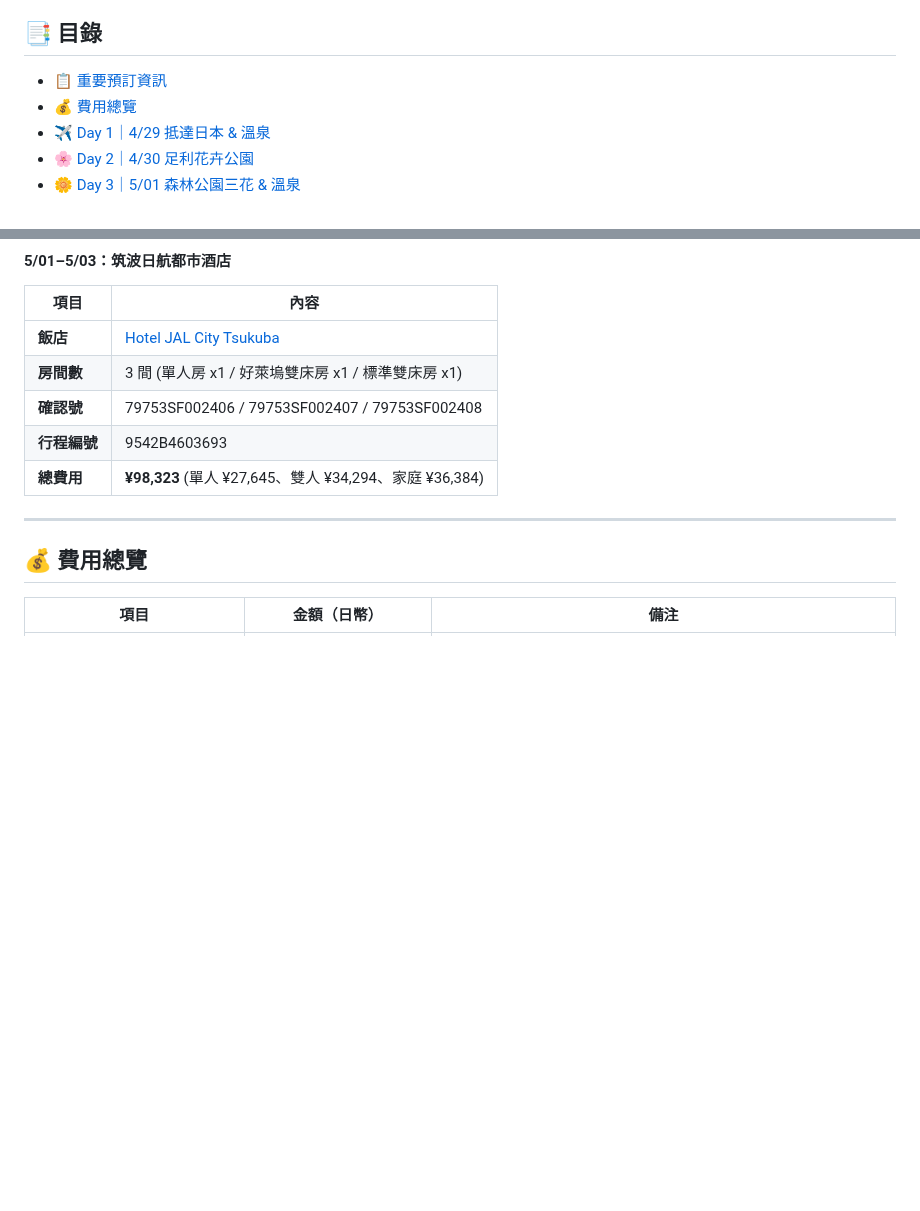
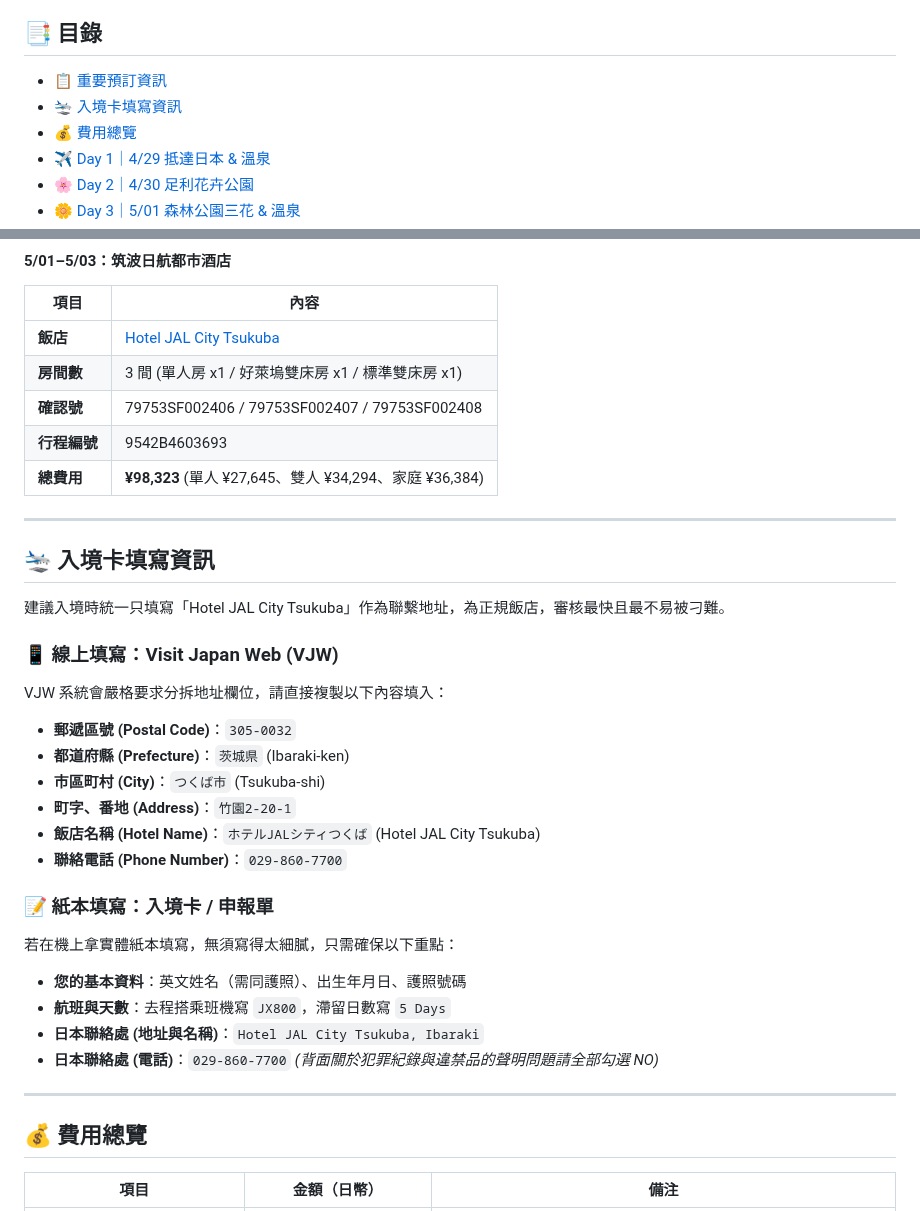
Before and after one commit to BarryHuang/2027Nozawa, a Markdown page: 2026_東京黃金週/2026東京黃金週行程表.md, 2 parts joined by grey strips. GitHub-like rendering; blank space fills up the shorter version.

Commit message:
docs: 新增入境卡與 VJW 填寫資訊

```diff
--- a/2026_東京黃金週/2026東京黃金週行程表.md
+++ b/2026_東京黃金週/2026東京黃金週行程表.md
@@ -11,6 +11,7 @@
 
 ## 📑 目錄
 - [📋 重要預訂資訊](#-重要預訂資訊)
+- [🛬 入境卡填寫資訊](#-入境卡填寫資訊)
 - [💰 費用總覽](#-費用總覽)
 - [✈️ Day 1｜4/29 抵達日本 & 溫泉](#️-day-1--4月29日週三-抵達日本--溫泉)
 - [🌸 Day 2｜4/30 足利花卉公園](#-day-2--4月30日週四-足利花卉公園紫藤花季)
@@ -62,6 +63,29 @@
 | **確認號** | 79753SF002406 / 79753SF002407 / 79753SF002408 |
 | **行程編號** | 9542B4603693 |
 | **總費用** | **¥98,323** (單人 ¥27,645、雙人 ¥34,294、家庭 ¥36,384) |
+
+---
+
+## 🛬 入境卡填寫資訊
+
+建議入境時統一只填寫「Hotel JAL City Tsukuba」作為聯繫地址，為正規飯店，審核最快且最不易被刁難。
+
+### 📱 線上填寫：Visit Japan Web (VJW)
+VJW 系統會嚴格要求分拆地址欄位，請直接複製以下內容填入：
+* **郵遞區號 (Postal Code)**：`305-0032`
+* **都道府縣 (Prefecture)**：`茨城県` (Ibaraki-ken)
+* **市區町村 (City)**：`つくば市` (Tsukuba-shi)
+* **町字、番地 (Address)**：`竹園2-20-1`
+* **飯店名稱 (Hotel Name)**：`ホテルJALシティつくば` (Hotel JAL City Tsukuba)
+* **聯絡電話 (Phone Number)**：`029-860-7700`
+
+### 📝 紙本填寫：入境卡 / 申報單
+若在機上拿實體紙本填寫，無須寫得太細膩，只需確保以下重點：
+* **您的基本資料**：英文姓名（需同護照）、出生年月日、護照號碼
+* **航班與天數**：去程搭乘班機寫 `JX800`，滯留日數寫 `5 Days`
+* **日本聯絡處 (地址與名稱)**：`Hotel JAL City Tsukuba, Ibaraki`
+* **日本聯絡處 (電話)**：`029-860-7700`
+*(背面關於犯罪紀錄與違禁品的聲明問題請全部勾選 NO)*
 
 ---
 
```
